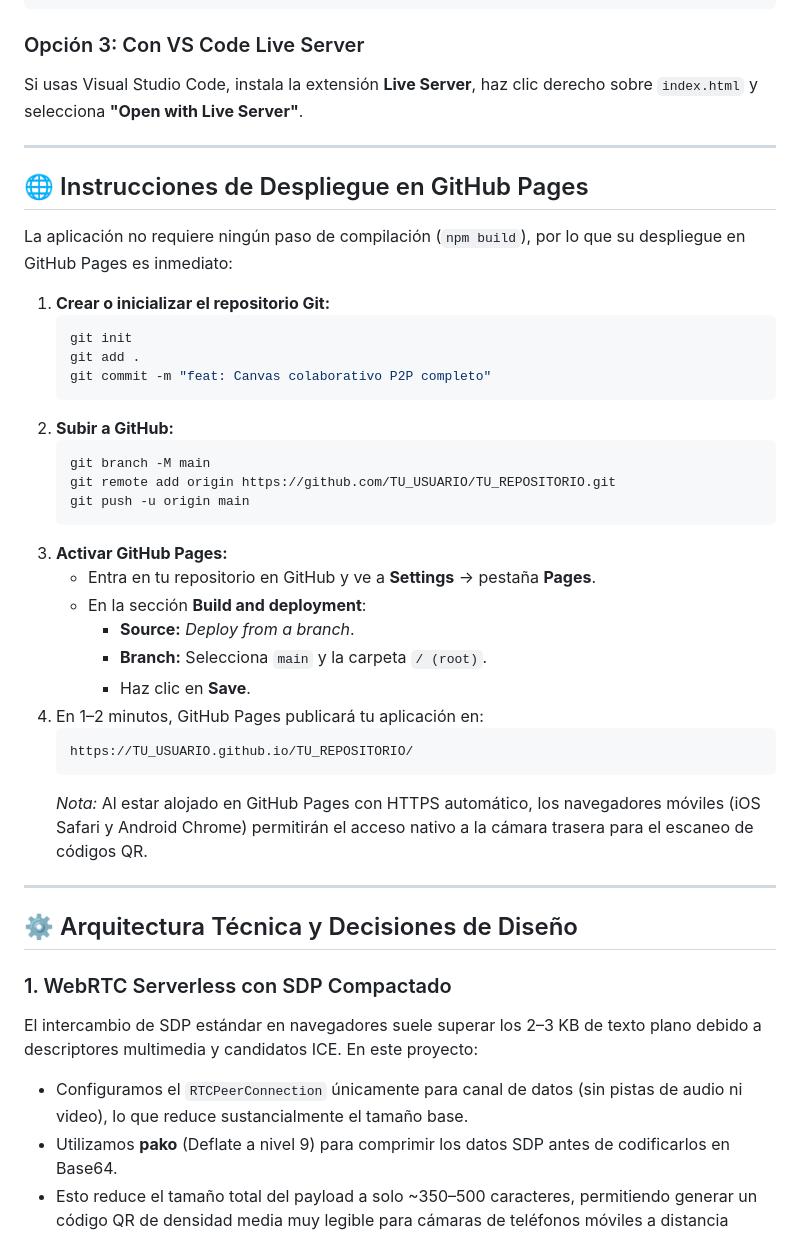
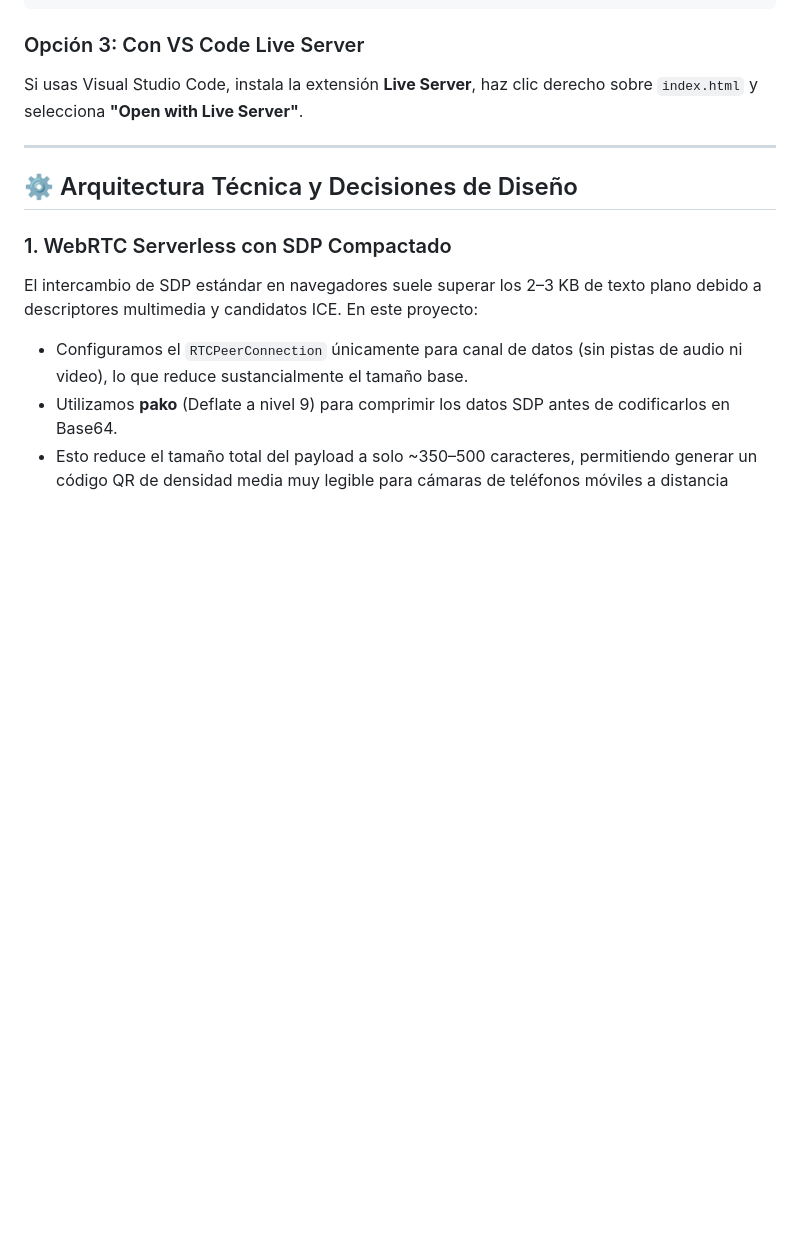
Before and after one commit to Semu111419/Canvas-Colaborativo-P2P, a Markdown page: README.md, the part around one of its changes. GitHub-like rendering; blank space fills up the shorter version.

````diff
--- a/README.md
+++ b/README.md
@@ -135,36 +135,6 @@ Si usas Visual Studio Code, instala la extensión **Live Server**, haz clic dere
 
 ---
 
-## 🌐 Instrucciones de Despliegue en GitHub Pages
-
-La aplicación no requiere ningún paso de compilación (`npm build`), por lo que su despliegue en GitHub Pages es inmediato:
-
-1. **Crear o inicializar el repositorio Git:**
-   ```bash
-   git init
-   git add .
-   git commit -m "feat: Canvas colaborativo P2P completo"
-   ```
-2. **Subir a GitHub:**
-   ```bash
-   git branch -M main
-   git remote add origin https://github.com/TU_USUARIO/TU_REPOSITORIO.git
-   git push -u origin main
-   ```
-3. **Activar GitHub Pages:**
-   - Entra en tu repositorio en GitHub y ve a **Settings** &rarr; pestaña **Pages**.
-   - En la sección **Build and deployment**:
-     - **Source:** *Deploy from a branch*.
-     - **Branch:** Selecciona `main` y la carpeta `/ (root)`.
-     - Haz clic en **Save**.
-4. En 1–2 minutos, GitHub Pages publicará tu aplicación en:
-   ```text
-   https://TU_USUARIO.github.io/TU_REPOSITORIO/
-   ```
-   *Nota:* Al estar alojado en GitHub Pages con HTTPS automático, los navegadores móviles (iOS Safari y Android Chrome) permitirán el acceso nativo a la cámara trasera para el escaneo de códigos QR.
-
----
-
 ## ⚙️ Arquitectura Técnica y Decisiones de Diseño
 
 ### 1. WebRTC Serverless con SDP Compactado
````
Also changed, not shown: other parts of README.md (+0 -12 lines).
